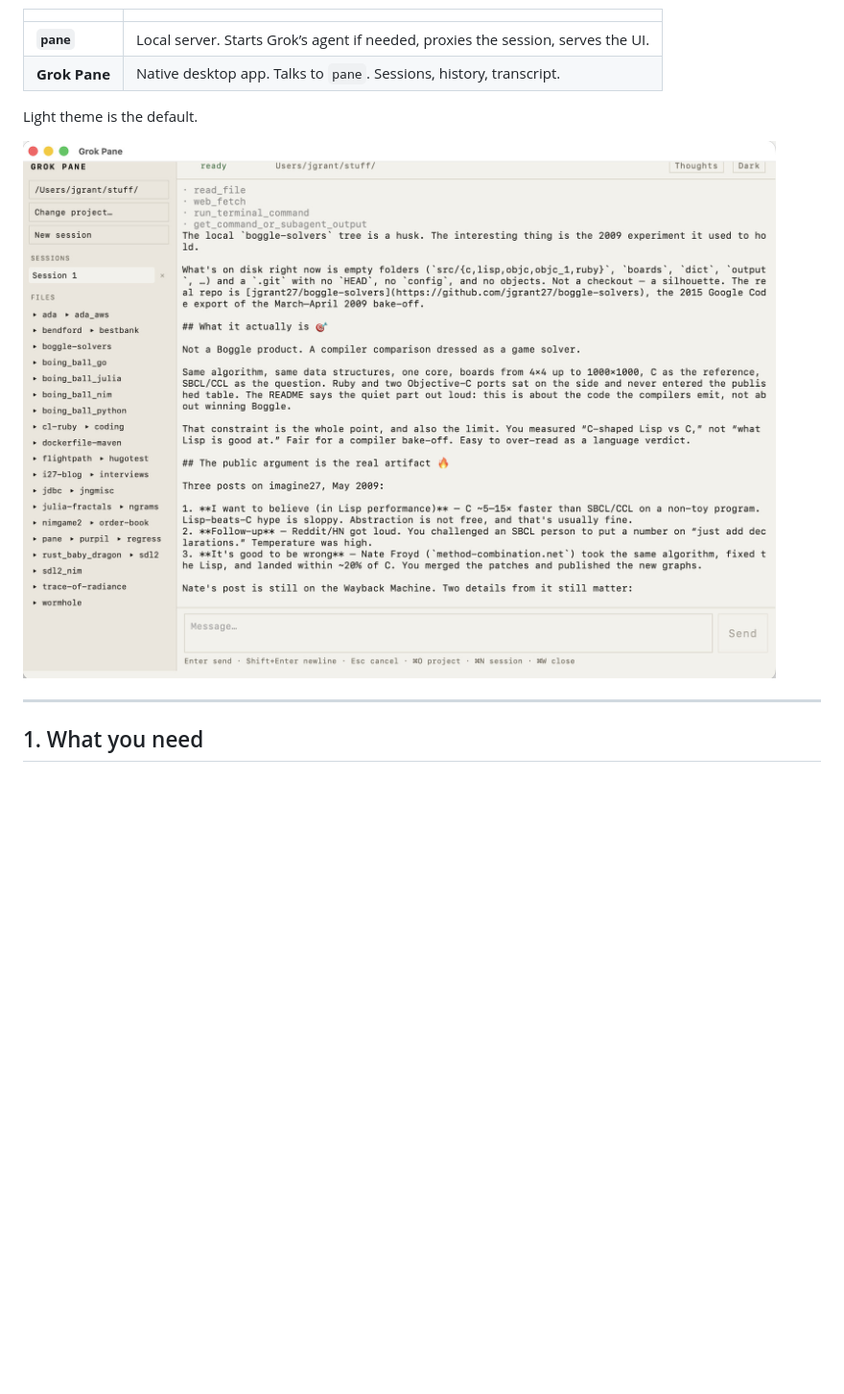
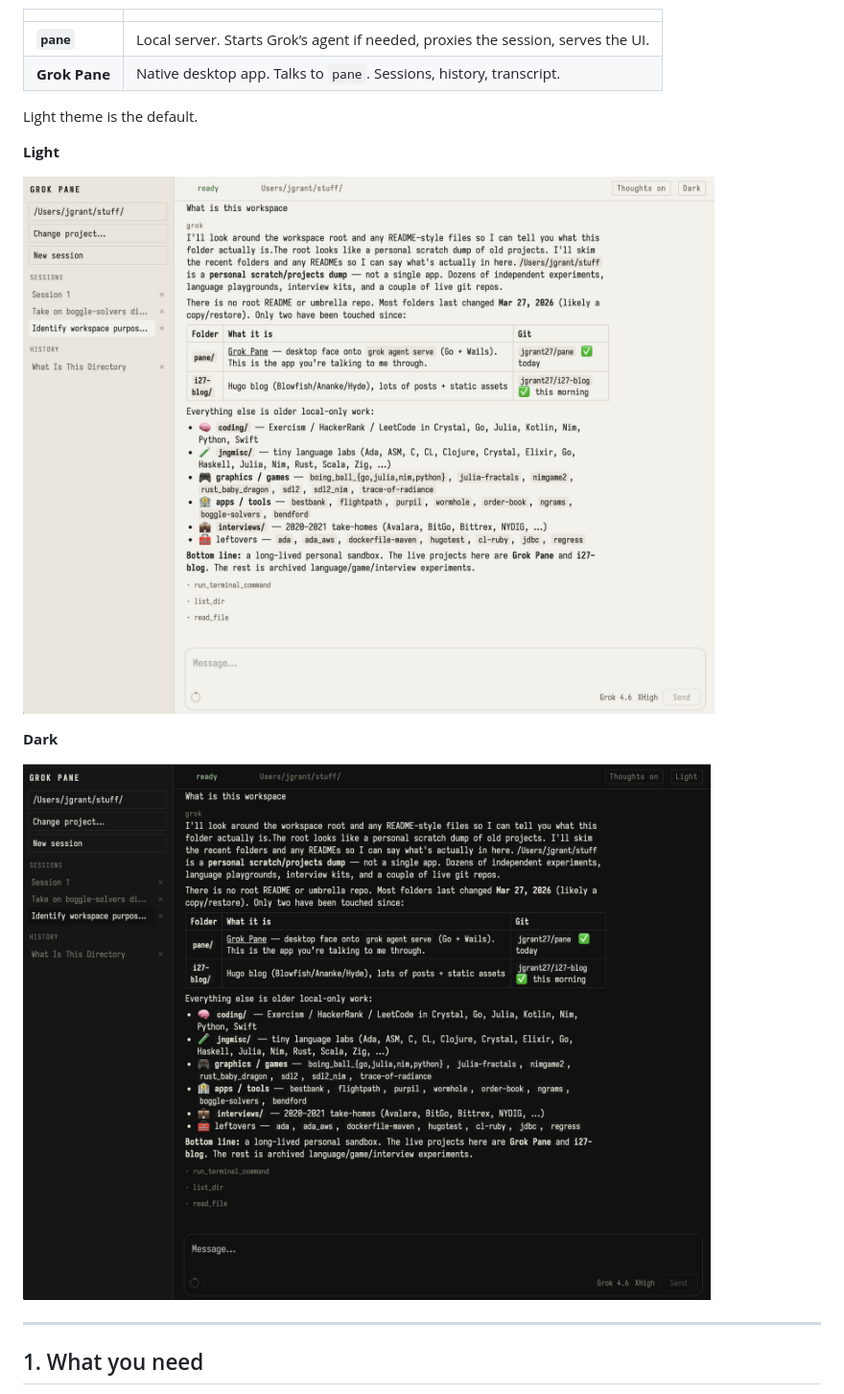
Before and after one commit to jgrant27/pane, a Markdown page: README.md, the part around the change. Shown at 96% size. GitHub-like rendering; pictures changed too: docs/screenshot-dark.jpg (added), docs/screenshot.jpg; blank space fills up the shorter version.

Commit message:
Update README screenshots for the current light and dark UI.

```diff
--- a/README.md
+++ b/README.md
@@ -15,7 +15,13 @@ Two programs:
 
 Light theme is the default.
 
-![Grok Pane — sessions, file tree, and transcript](docs/screenshot.jpg)
+**Light**
+
+![Grok Pane — light theme](docs/screenshot.jpg)
+
+**Dark**
+
+![Grok Pane — dark theme](docs/screenshot-dark.jpg)
 
 ---
 
```
